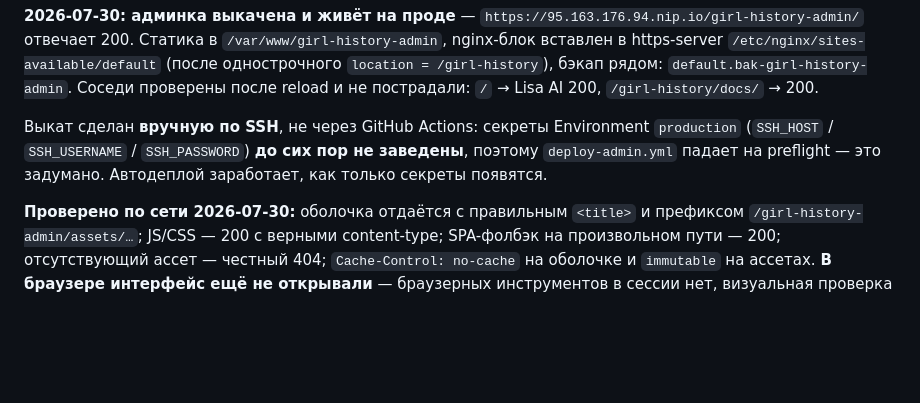
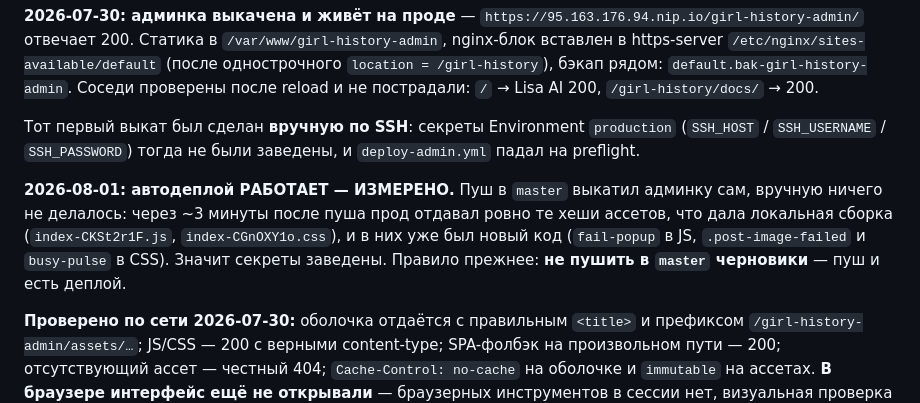
Before and after one commit to Yury93/girl-history-admin, a Markdown page: CLAUDE.md, the part around the change. Drawn GitHub-style; blank space fills up the shorter version.

Commit message:
docs: автодеплой админки работает — ИЗМЕРЕНО
CLAUDE.md утверждал, что секреты Environment production не заведены и
deploy-admin.yml падает на preflight, а выкат делается вручную по SSH. Это
больше не так: пуш в master выкатил админку сам, вручную ничего не делалось.
Через ~3 минуты прод отдавал ровно те хеши ассетов, что дала локальная сборка
(index-CKSt2r1F.js, index-CGnOXY1o.css), и в них уже был новый код — fail-popup
в JS, .post-image-failed и busy-pulse в CSS.

Практическое следствие: пуш в master и есть деплой, черновики туда не пушить.

Co-Authored-By: Claude Fable 5 <noreply@anthropic.com>

```diff
--- a/CLAUDE.md
+++ b/CLAUDE.md
@@ -89,9 +89,15 @@
 `default.bak-girl-history-admin`. Соседи проверены после reload и не пострадали: `/` → Lisa AI 200,
 `/girl-history/docs/` → 200.
 
-Выкат сделан **вручную по SSH**, не через GitHub Actions: секреты Environment `production`
-(`SSH_HOST` / `SSH_USERNAME` / `SSH_PASSWORD`) **до сих пор не заведены**, поэтому `deploy-admin.yml`
-падает на preflight — это задумано. Автодеплой заработает, как только секреты появятся.
+Тот первый выкат был сделан **вручную по SSH**: секреты Environment `production`
+(`SSH_HOST` / `SSH_USERNAME` / `SSH_PASSWORD`) тогда не были заведены, и `deploy-admin.yml` падал
+на preflight.
+
+**2026-08-01: автодеплой РАБОТАЕТ — ИЗМЕРЕНО.** Пуш в `master` выкатил админку сам, вручную ничего
+не делалось: через ~3 минуты после пуша прод отдавал ровно те хеши ассетов, что дала локальная
+сборка (`index-CKSt2r1F.js`, `index-CGnOXY1o.css`), и в них уже был новый код (`fail-popup` в JS,
+`.post-image-failed` и `busy-pulse` в CSS). Значит секреты заведены. Правило прежнее: **не пушить
+в `master` черновики** — пуш и есть деплой.
 
 **Проверено по сети 2026-07-30:** оболочка отдаётся с правильным `<title>` и префиксом
 `/girl-history-admin/assets/…`; JS/CSS — 200 с верными content-type; SPA-фолбэк на произвольном пути
```
